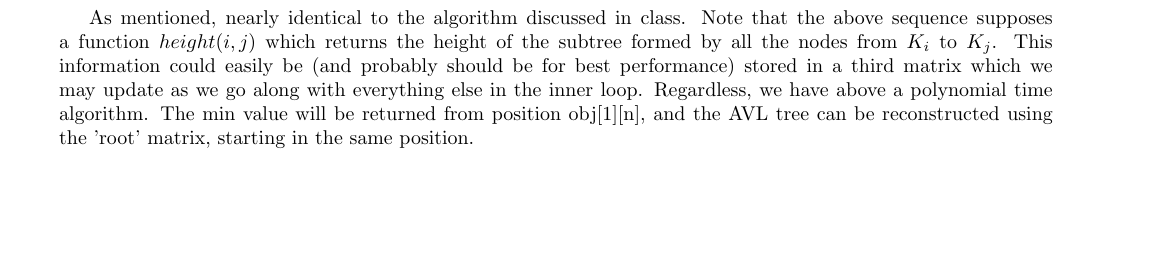
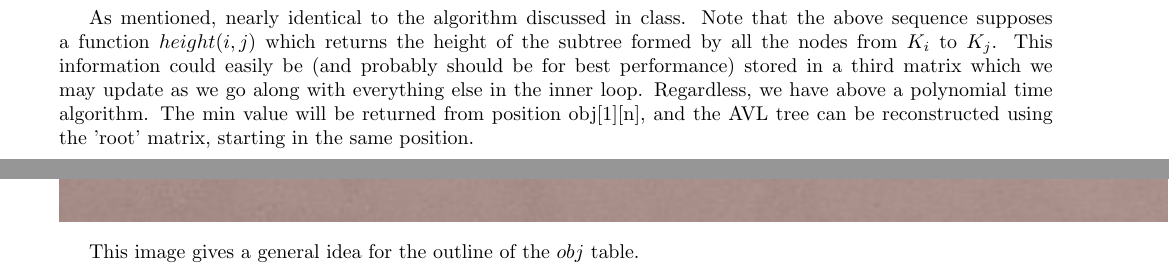
Before and after one commit to iggy14750/algos1510, a LaTeX problem sheet (assignment10/a10.tex): part of page 2 of 2 before the commit and two parts of pages 2 and 3 of 3 after it, the two joined at a grey line, cut so that both start at the same text, the shorter picture padded with empty space. Compiled offline with pdfLaTeX.

Commit message:
Add illustrative image

```diff
--- a/assignment10/a10.tex
+++ b/assignment10/a10.tex
@@ -107,4 +107,7 @@ We may generally consider this identical to the problem done in class involving
 As mentioned, nearly identical to the algorithm discussed in class. Note that the above sequence supposes a function $height(i, j)$ which returns the height of the subtree formed by all the nodes from $K_i$ to $K_j$. This information could easily be (and probably should be for best performance) stored in a third matrix which we may update as we go along with everything else in the inner loop. Regardless, we have above a polynomial time algorithm. The min value will be returned from position obj[1][n], and the AVL tree can be reconstructed using the 'root' matrix, starting in the same position.
 
 
+\image{james}
+
+This image gives a general idea for the outline of the $obj$ table.
 \end{document}
```
Also changed, not shown: assignment10/james.jpg (added).
